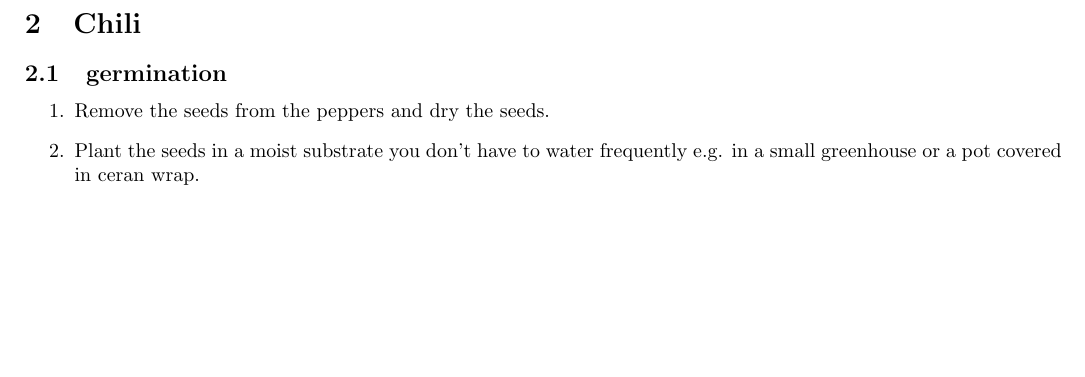
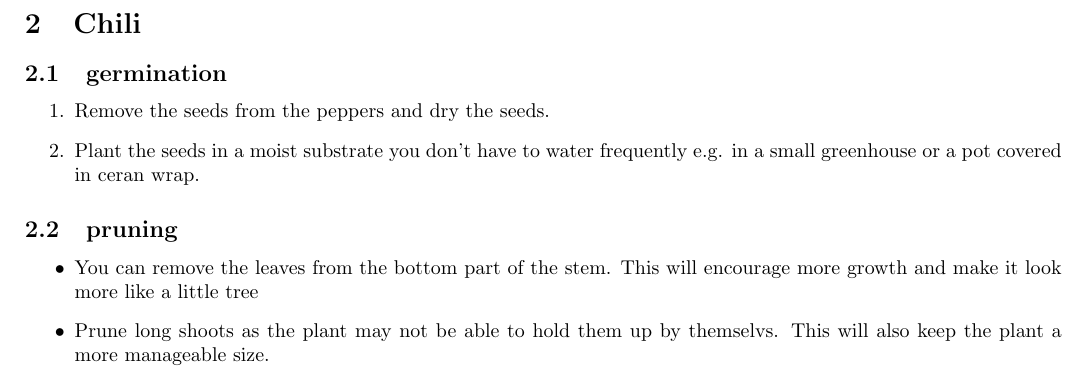
Before and after one commit to mphschwarz/Plant_Guide, a LaTeX document (plant_guide.tex, which reads chili.tex): part of page 2 of 2, cut so that both start at the same text, the shorter picture padded with empty space. Compiled offline with pdfLaTeX.

Commit message:
added pruning subsection for chilis

```diff
--- a/chili.tex
+++ b/chili.tex
@@ -3,6 +3,14 @@
 \subsection{germination}
 
 \begin{enumerate}
-\item Remove the seeds from the peppers and dry the seeds.
-\item Plant the seeds in a moist substrate you don't have to water frequently e.g. in a small greenhouse or a pot covered in ceran wrap.
+\item 	Remove the seeds from the peppers and dry the seeds.
+\item 	Plant the seeds in a moist substrate you don't have to water frequently e.g. in a small greenhouse or a pot covered in ceran wrap.
 \end{enumerate}
+
+\subsection{pruning}
+\begin{itemize}
+\item 	You can remove the leaves from the bottom part of the stem.
+	This will encourage more growth and make it look more like a little tree
+\item	Prune long shoots as the plant may not be able to hold them up by themselvs.
+	This will also keep the plant a more manageable size.
+\end{itemize}
```
